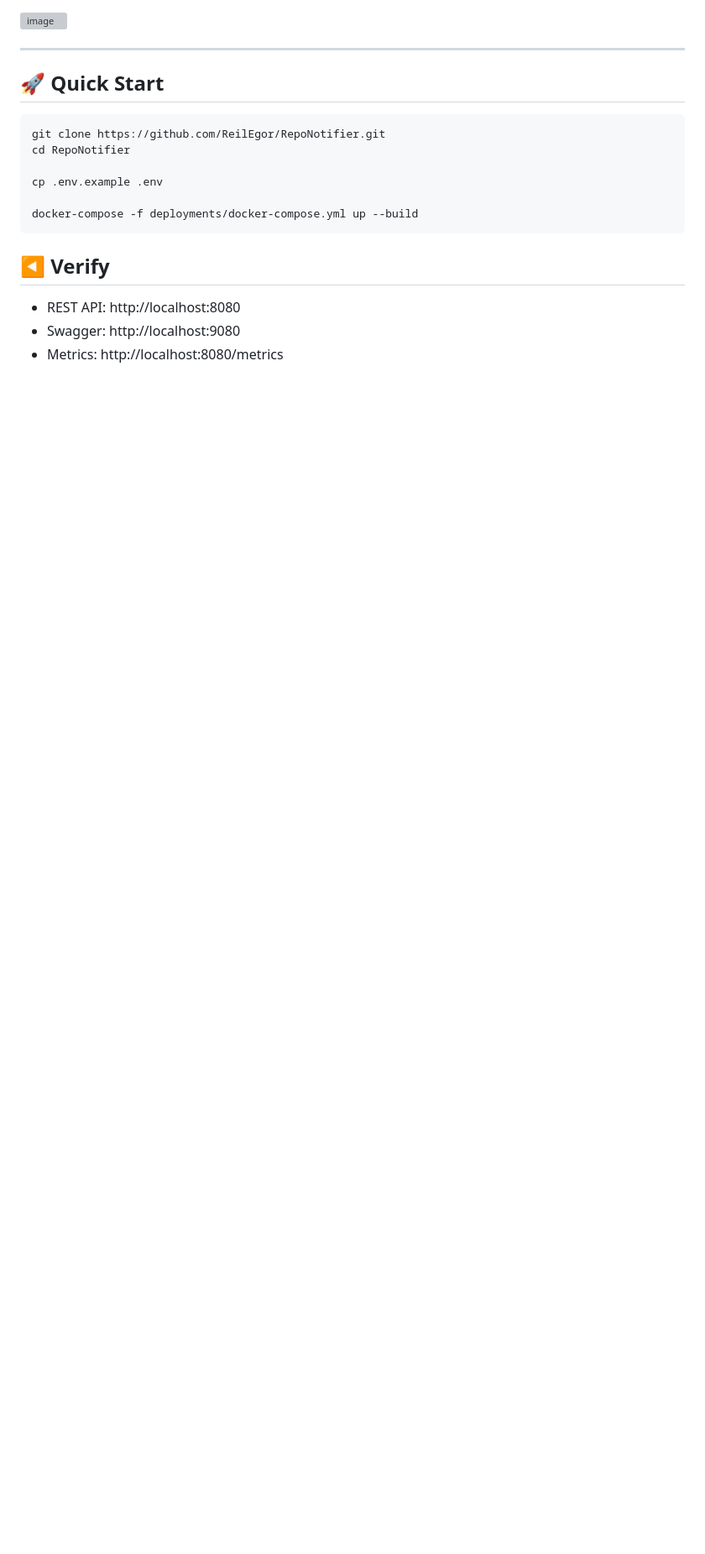
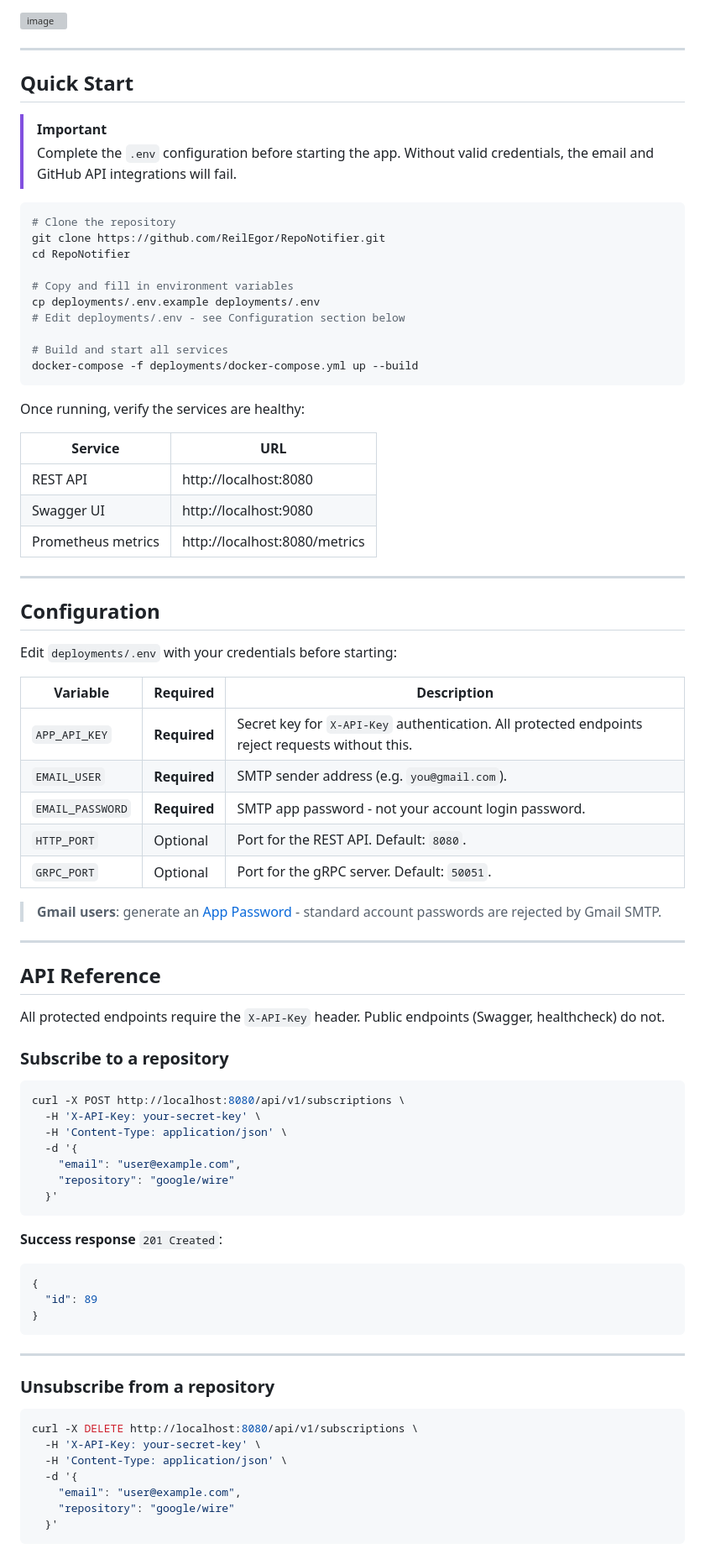
Before and after one commit to ReilEgor/RepoNotifier, a Markdown page: README.md, the part around one of its changes. Shown at 84% size. GitHub-like rendering; blank space fills up the shorter version; grey boxes are pictures that could not be loaded.

Commit message:
Revise README for improved clarity and organization
Updated README to enhance clarity and structure.

````diff
--- a/README.md
+++ b/README.md
@@ -86,18 +84,84 @@ It is designed with **Clean Architecture**, strong **resilience patterns**, and
 
 ---
 
-## 🚀 Quick Start
+## Quick Start
+
+> [!IMPORTANT]
+> Complete the `.env` configuration before starting the app. Without valid credentials, the email and GitHub API integrations will fail.
 
 ```bash
+# Clone the repository
 git clone https://github.com/ReilEgor/RepoNotifier.git
 cd RepoNotifier
 
-cp .env.example .env
+# Copy and fill in environment variables
+cp deployments/.env.example deployments/.env
+# Edit deployments/.env - see Configuration section below
 
+# Build and start all services
 docker-compose -f deployments/docker-compose.yml up --build
 ```
 
-## ◀ Verify
-- REST API: http://localhost:8080
-- Swagger: http://localhost:9080
-- Metrics: http://localhost:8080/metrics
+Once running, verify the services are healthy:
+
+| Service | URL |
+|---|---|
+| REST API | http://localhost:8080 |
+| Swagger UI | http://localhost:9080 |
+| Prometheus metrics | http://localhost:8080/metrics |
+
+---
+
+## Configuration
+
+Edit `deployments/.env` with your credentials before starting:
+
+| Variable | Required | Description |
+|---|---|---|
+| `APP_API_KEY` | **Required** | Secret key for `X-API-Key` authentication. All protected endpoints reject requests without this. |
+| `EMAIL_USER` | **Required** | SMTP sender address (e.g. `you@gmail.com`). |
+| `EMAIL_PASSWORD` | **Required** | SMTP app password - not your account login password. |
+| `HTTP_PORT` | Optional | Port for the REST API. Default: `8080`. |
+| `GRPC_PORT` | Optional | Port for the gRPC server. Default: `50051`. |
+
+> **Gmail users**: generate an [App Password](https://myaccount.google.com/apppasswords) - standard account passwords are rejected by Gmail SMTP.
+
+---
+
+## API Reference
+
+All protected endpoints require the `X-API-Key` header. Public endpoints (Swagger, healthcheck) do not.
+
+### Subscribe to a repository
+
+```bash
+curl -X POST http://localhost:8080/api/v1/subscriptions \
+  -H 'X-API-Key: your-secret-key' \
+  -H 'Content-Type: application/json' \
+  -d '{
+    "email": "user@example.com",
+    "repository": "google/wire"
+  }'
+```
+
+**Success response** `201 Created`:
+```json
+{
+  "id": 89
+}
+```
+
+---
+
+### Unsubscribe from a repository
+
+```bash
+curl -X DELETE http://localhost:8080/api/v1/subscriptions \
+  -H 'X-API-Key: your-secret-key' \
+  -H 'Content-Type: application/json' \
+  -d '{
+    "email": "user@example.com",
+    "repository": "google/wire"
+  }'
+```
+
````
Also changed, not shown: other parts of README.md (+171 -60 lines).
